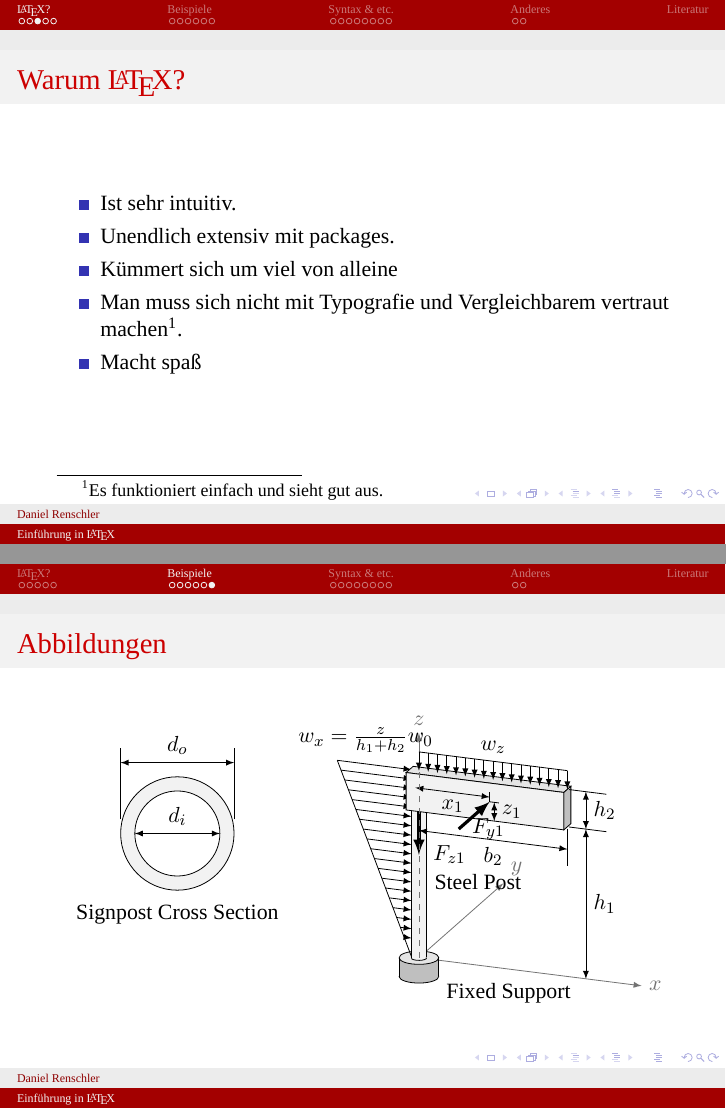
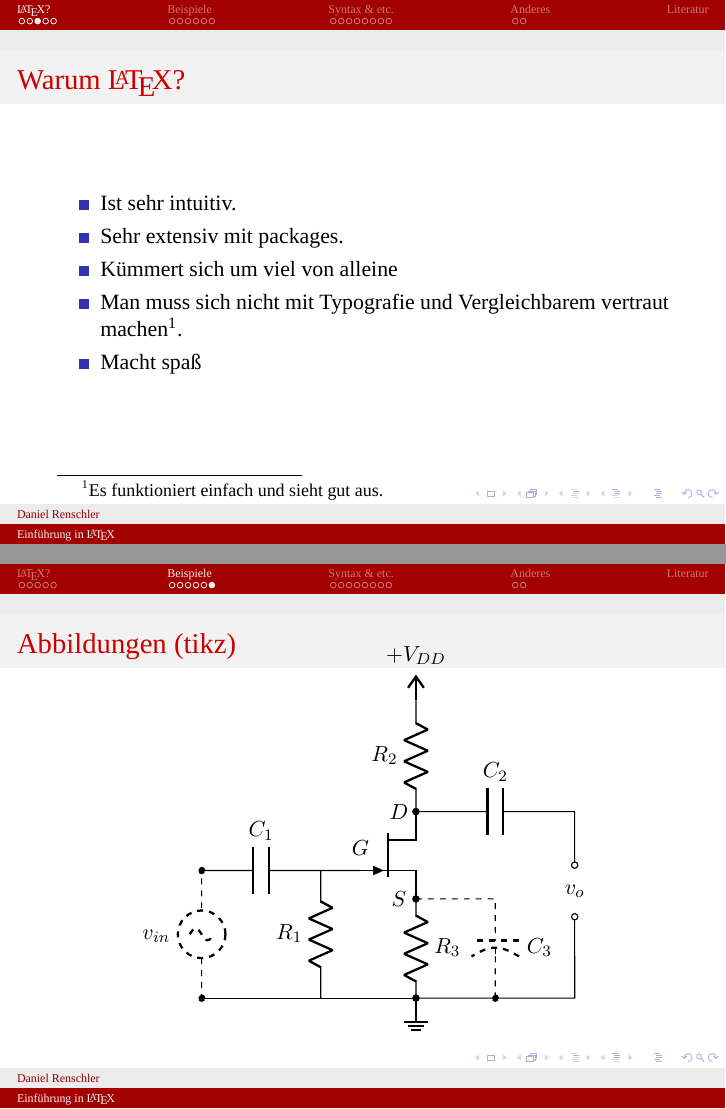
Before and after one commit to d-rens/LaTeX-Einfuehrung, LaTeX slides (main.tex): pages 5 and 13 of 24, joined at a grey line. Compiled offline with XeLaTeX.

Commit message:
figure and more

```diff
--- a/main.tex
+++ b/main.tex
@@ -95,7 +85,7 @@
 \begin{frame}{Warum \LaTeX?}
     \begin{itemize}
         \item Ist sehr intuitiv.
-        \item Unendlich extensiv mit packages.
+        \item Sehr extensiv mit packages.
         \item K\"ummert sich um viel von alleine
         \item Man muss sich nicht mit Typografie und Vergleichbarem vertraut machen\footnote{Es funktioniert einfach und sieht gut aus.}.
         \item Macht spa\ss
@@ -199,63 +189,40 @@ Beispiele:
 \end{frame}
 
 
-\begin{frame}{Abbildungen}
 
 
-    \begin{tikzpicture}
-        \node (origin) at (0,0) {}; % shift relative baseline
-        \coordinate (O) at (2,3);
-        \draw[fill=gray!10] (O) circle (1);
-        \draw[fill=white] (O) circle (0.75) node[below,yshift=-1.125cm] {Signpost Cross Section};
-        \draw[dim] (O) ++(-0.75,0) -- ++(1.5,0) node[midway,above] {$d_i$};
-        \draw[dim] (O) ++(-1,1.25) -- ++(2,0) node[midway,above] {$d_o$};
-        \foreach \x in {-1,1} {
-            \draw (O) ++(\x,0.25) -- ++(0,1.25);
-        }
-    \end{tikzpicture}
-    \begin{tikzpicture}[dimetric2, scale=0.7]
-        \coordinate (O) at (0,0,0);
-        \draw[axis] (O) -- ++(6,0,0) node[right] {$x$};
-        \draw[axis] (O) -- ++(0,6,0) node[above right] {$y$};
-        \draw[axis] (O) -- ++(0,0,6) node[above] {$z$};
-        \draw[fill=gray!50] (0,0,-0.5) circle (0.5);
-        \fill[fill=gray!50] (-0.46,-0.2,-0.5) -- (0.46,0.2,-0.5) -- (0.46,0.2,0) -- (-0.46,-0.2,0) -- cycle;
-        \draw[fill=gray!20] (O) circle (0.5);
-        \draw (0.46,0.2,-0.5) -- ++(0,0,0.5) node[below right,pos=0.0] {Fixed Support};
-        \draw (-0.46,-0.2,-0.5) -- ++(0,0,0.5);
-        \draw[fill=gray!10] (O) circle (0.2);
-        \fill[fill=gray!10] (-0.175,-0.1,0) -- (0.175,0.1,0) -- ++(0,0,4) -- (-0.175,-0.1,4) -- cycle;
-        \draw (-0.175,-0.1,0) -- ++(0,0,4);
-        \draw (0.175,0.1,0) -- ++(0,0,4) node[right,midway] {Steel Post};
-        \draw (4,0,3.95) -- ++(0,0,-1);
-        \foreach \z in {0.5,0.75,...,5} {
-            \draw[-latex] (-2*\z/5-0.2,0,\z) -- (-0.2,0,\z);
-        }
-        \draw[load] (0,0,4) -- ++(0,0,-1.25) node[right,xshift=0.1cm] {$F_{z1}$};
-        \draw[fill=gray!20] (-0.25,-0.25,5) -- (4,-0.25,5) -- (4,+0.25,5) -- (-0.25,+0.25,5) -- cycle;
-        \draw[fill=gray!50] (+4.00,-0.25,4) -- (4,+0.25,4) -- (4,+0.25,5) -- (+4.00,-0.25,5) -- cycle;
-        \draw[fill=gray!10] (-0.25,-0.25,4) -- (4,-0.25,4) -- (4,-0.25,5) -- (-0.25,-0.25,5) -- cycle;
-        \draw (4.05,0,4) -- ++(1,0,0);
-        \draw (4.05,0,5) -- ++(1,0,0);
-        \draw[dim] (4.5,0,0) -- ++(0,0,4) node[midway,right] {$h_1$};
-        \draw[dim] (4.5,0,4) -- ++(0,0,1) node[midway,right] {$h_2$};
-        \draw[dim] (0,0,3.4) -- ++(4,0,0) node[midway,below] {$b_2$};
-        \coordinate (P) at (2,-0.25,4.5);
-        \draw (P) -- ++(0,0,0.25);
-        \draw (P) -- ++(0.25,0,0);
-        \draw[dim] (2.125,-0.25,4.5) -- ++(0,0,-0.5) node[midway,right] {$z_1$};
-        \draw[dim] (2,-0.25,4.625) -- ++(-2,0,0) node[midway,below] {$x_1$};
-        \draw[load] (2,-2.45,4.5) -- ++(0,2.2,0) node[pos=0.0,right,xshift=0.08cm] {$F_{y1}$};
-        \draw[axis,dashed,-] (O) -- (0,0,5);
-        \draw (0,0,5.5) -- ++(4,0,0) node[midway,above] {$w_{z}$};
-        \foreach \x in {0,0.25,...,4} {
-            \draw[-latex] (\x,0,5.5) -- ++(0,0,-0.5);
-        }
-        \draw (-0.2,0,0) -- ++(-2,0,5) node[above,xshift=0.5cm] {$w_{x}=\frac{z}{h_1+h_2} w_0$};
-    \end{tikzpicture}
+\begin{frame}{Abbildungen (tikz)}
 
+\begin{tikzpicture}
+	\begin{circuitikz}[scale=0.7]
+		\ctikzset{voltage/american plus/.initial={}, voltage/american minus/.initial={}}
+
+		%Coordinates
+		\node[njfet] (Q) at (5,3.5) {};
+
+		% Circuit
+		\draw
+
+		(Q.S) node[shift={(-0.3,0)}] {$S$} to[R, l^=$R_3$, *-*] ++(0,-2.5) node[ground] (GR) {}
+
+		(Q.D) node[shift={(-0.3,0)}] {$D$} to[R, l^=$R_2$, *-] ++(0,2.8) node[vcc] {$+V_{DD}$}
+		(Q.D) to[C, l^=$C_2$] ++(4,0) -- ++(0,-1.35) node (D') {}
+			  to[open, v=$v_o$, o-o, american] ++(0,-1.3) -- (GR -| D') -- (GR)
+
+		(Q.G) node[shift={(0,0.4)}] {$G$} -- ++(-1,0) node[inner sep=0, outer sep=-1] (G') {} to[R, l_=$R_1$] (GR -| G')
+		(G') to[C, l_=$C_1$] ++(-3,0) node (G'') {};
+
+		\draw (GR) -- (GR -| G'');
+
+		\draw[dashed]
+		(Q.S) -- ++(2,0) to[curved capacitor, l^=$C_3$, -*] ++(0,-2.5)
+		(G'') to[sV, l_=$v_{in}$, *-*] (G'' |- GR);
+
+	\end{circuitikz}
+	\end{tikzpicture}
 
 \end{frame}
+
 
 
 \section{Syntax \& etc.}
```
Also changed, not shown: main.pdf, main.tex (20 more changed lines), 1 other file.
